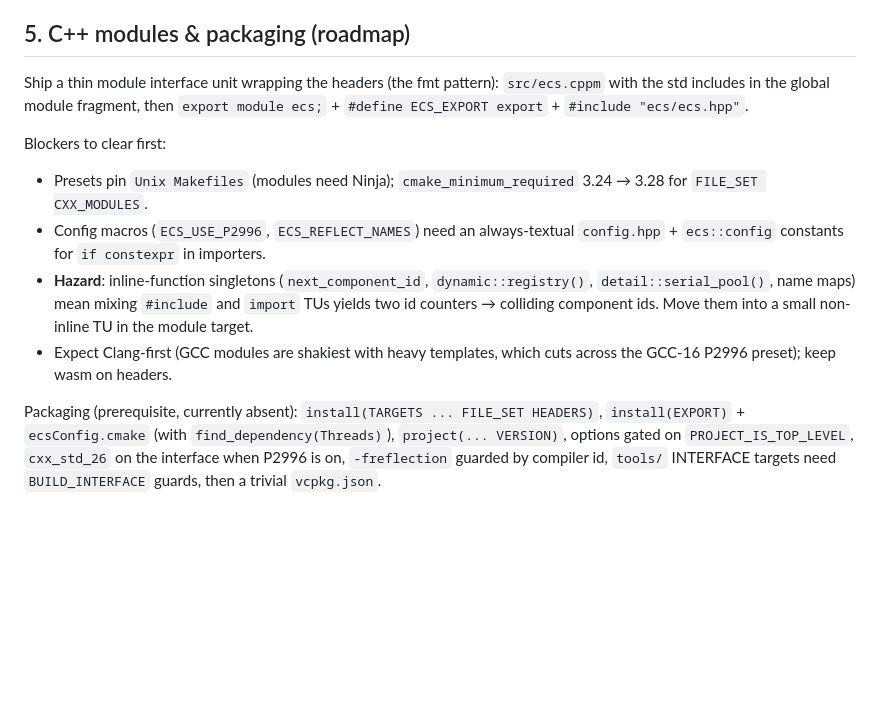
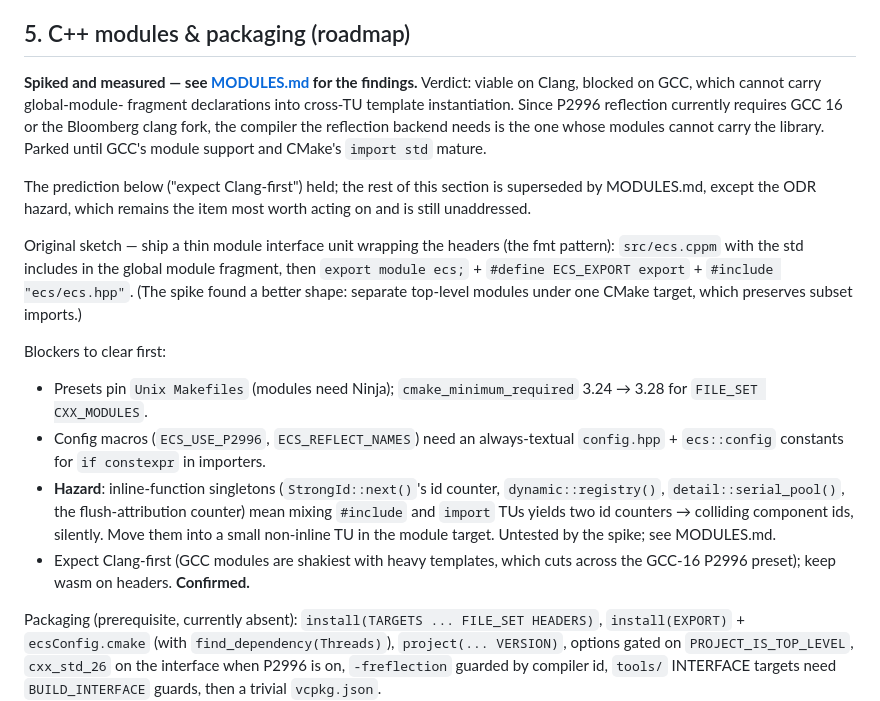
Before and after one commit to bvrooman/ecs, a Markdown page: docs/IMPROVEMENTS.md, the part around the change. Rendered like a GitHub page; blank space fills up the shorter version.

```diff
--- a/docs/IMPROVEMENTS.md
+++ b/docs/IMPROVEMENTS.md
@@ -201,21 +201,35 @@ that introduced this document; the rest are recorded as a roadmap.
 
 ## 5. C++ modules & packaging (roadmap)
 
-Ship a thin module interface unit wrapping the headers (the fmt pattern):
-`src/ecs.cppm` with the std includes in the global module fragment, then
-`export module ecs;` + `#define ECS_EXPORT export` + `#include "ecs/ecs.hpp"`.
+**Spiked and measured — see [MODULES.md](MODULES.md) for the findings.**
+Verdict: viable on Clang, blocked on GCC, which cannot carry global-module-
+fragment declarations into cross-TU template instantiation. Since P2996
+reflection currently requires GCC 16 or the Bloomberg clang fork, the compiler
+the reflection backend needs is the one whose modules cannot carry the library.
+Parked until GCC's module support and CMake's `import std` mature.
+
+The prediction below ("expect Clang-first") held; the rest of this section is
+superseded by MODULES.md, except the ODR hazard, which remains the item most
+worth acting on and is still unaddressed.
+
+Original sketch — ship a thin module interface unit wrapping the headers (the
+fmt pattern): `src/ecs.cppm` with the std includes in the global module
+fragment, then `export module ecs;` + `#define ECS_EXPORT export` +
+`#include "ecs/ecs.hpp"`. (The spike found a better shape: separate top-level
+modules under one CMake target, which preserves subset imports.)
 
 Blockers to clear first:
 - Presets pin `Unix Makefiles` (modules need Ninja); `cmake_minimum_required`
   3.24 → 3.28 for `FILE_SET CXX_MODULES`.
 - Config macros (`ECS_USE_P2996`, `ECS_REFLECT_NAMES`) need an always-textual
   `config.hpp` + `ecs::config` constants for `if constexpr` in importers.
-- **Hazard**: inline-function singletons (`next_component_id`,
-  `dynamic::registry()`, `detail::serial_pool()`, name maps) mean mixing
-  `#include` and `import` TUs yields two id counters → colliding component
-  ids. Move them into a small non-inline TU in the module target.
+- **Hazard**: inline-function singletons (`StrongId::next()`'s id counter,
+  `dynamic::registry()`, `detail::serial_pool()`, the flush-attribution
+  counter) mean mixing `#include` and `import` TUs yields two id counters →
+  colliding component ids, silently. Move them into a small non-inline TU in
+  the module target. Untested by the spike; see MODULES.md.
 - Expect Clang-first (GCC modules are shakiest with heavy templates, which
-  cuts across the GCC-16 P2996 preset); keep wasm on headers.
+  cuts across the GCC-16 P2996 preset); keep wasm on headers. **Confirmed.**
 
 Packaging (prerequisite, currently absent): `install(TARGETS ... FILE_SET
 HEADERS)`, `install(EXPORT)` + `ecsConfig.cmake` (with
```
Also changed, not shown: docs/MODULES.md (added, +188 -0 lines).
